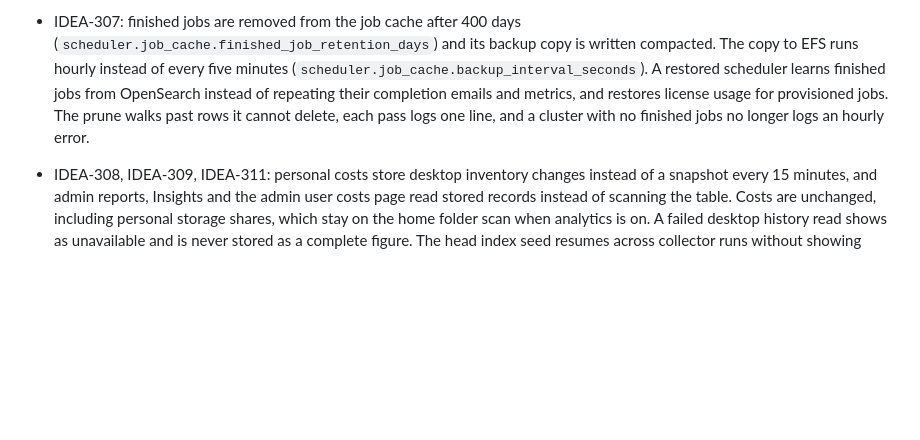
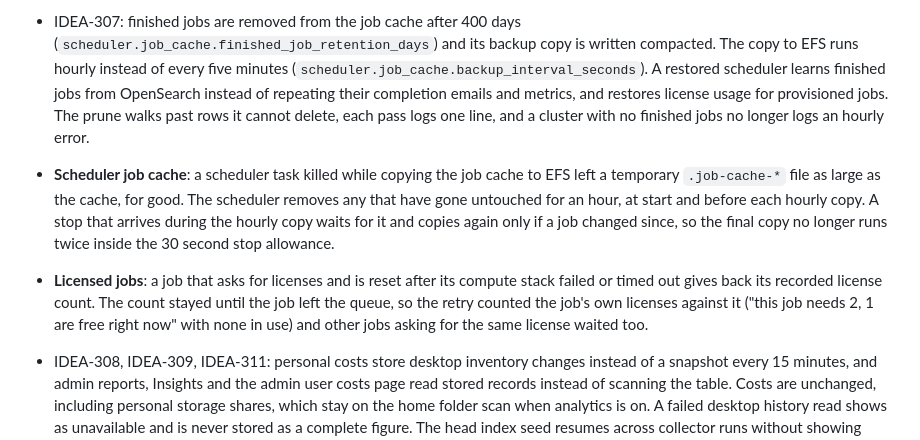
Before and after one commit to cfs-energy/idea, a Markdown page: docs/changelog.md, the part around the change. Rendered like a GitHub page; blank space fills up the shorter version.

Commit message:
docs(changelog): job cache copy leftovers and reset job licenses

```diff
--- a/docs/changelog.md
+++ b/docs/changelog.md
@@ -42,6 +42,8 @@ and this project adheres to [Calendar Versioning](https://calver.org/).
 * Storage usage: bytes outside your home folder read "At least", since the home folder's size includes files other people own in it, and are not shown while the home total is partial. A folder whose list is cut short no longer reads "at least" on its total, which is complete. A folder outside your home that analytics cannot read says so instead of saying analytics is off.
 * **ONTAP**: IDEA's ONTAP client refuses any read that could reach file contents. Limit the metrics role's `/files` path to the home volume; see [ECS control plane](first-time-users/cluster-operations/update-idea-cluster/ecs-control-plane.md).
 * IDEA-307: finished jobs are removed from the job cache after 400 days (`scheduler.job_cache.finished_job_retention_days`) and its backup copy is written compacted. The copy to EFS runs hourly instead of every five minutes (`scheduler.job_cache.backup_interval_seconds`). A restored scheduler learns finished jobs from OpenSearch instead of repeating their completion emails and metrics, and restores license usage for provisioned jobs. The prune walks past rows it cannot delete, each pass logs one line, and a cluster with no finished jobs no longer logs an hourly error.
+* **Scheduler job cache**: a scheduler task killed while copying the job cache to EFS left a temporary `.job-cache-*` file as large as the cache, for good. The scheduler removes any that have gone untouched for an hour, at start and before each hourly copy. A stop that arrives during the hourly copy waits for it and copies again only if a job changed since, so the final copy no longer runs twice inside the 30 second stop allowance.
+* **Licensed jobs**: a job that asks for licenses and is reset after its compute stack failed or timed out gives back its recorded license count. The count stayed until the job left the queue, so the retry counted the job's own licenses against it ("this job needs 2, 1 are free right now" with none in use) and other jobs asking for the same license waited too.
 * IDEA-308, IDEA-309, IDEA-311: personal costs store desktop inventory changes instead of a snapshot every 15 minutes, and admin reports, Insights and the admin user costs page read stored records instead of scanning the table. Costs are unchanged, including personal storage shares, which stay on the home folder scan when analytics is on. A failed desktop history read shows as unavailable and is never stored as a complete figure. The head index seed resumes across collector runs without showing users "Collector overdue".
 * IDEA-310: Bedrock usage aggregation scans only new log time, and unchanged month rollups are no longer rewritten. A catch up too large for one query is read a day at a time.
 * IDEA-312: the scheduler log archive copies only changed files. The cluster bucket expires `logs/<scheduler module id>/` after 400 days (`scheduler.log_archive.s3_retention_days`, 0 keeps it forever), each scheduler module after its own setting. `config set` accepts any number; `ideactl bootstrap` refuses anything else under 30 and names the module. The rule is applied by `ideactl bootstrap` (quick-setup runs it), not by `upgrade-cluster` or `ideactl deploy`, and the first apply deletes logs older than that.
```
